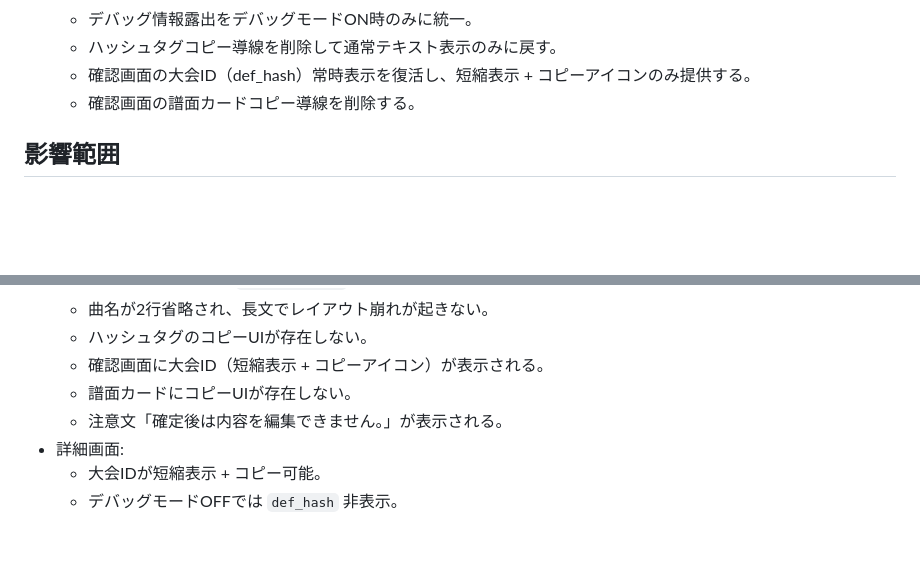
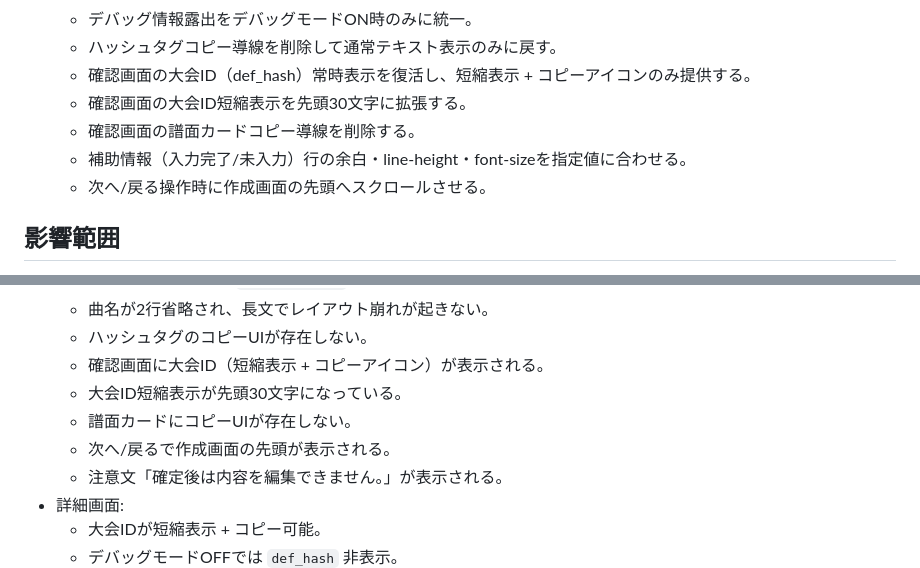
Before and after one commit to tts1374/iidx_score_attack_manager, a Markdown page: tasks/feat-score-attack-draft-ui.md, 2 parts joined by grey strips. GitHub-like rendering; blank space fills up the shorter version.

Commit message:
plan: update review scope for status spacing and top scroll

```diff
--- a/tasks/feat-score-attack-draft-ui.md
+++ b/tasks/feat-score-attack-draft-ui.md
@@ -33,7 +33,10 @@
   - デバッグ情報露出をデバッグモードON時のみに統一。
   - ハッシュタグコピー導線を削除して通常テキスト表示のみに戻す。
   - 確認画面の大会ID（def_hash）常時表示を復活し、短縮表示 + コピーアイコンのみ提供する。
+  - 確認画面の大会ID短縮表示を先頭30文字に拡張する。
   - 確認画面の譜面カードコピー導線を削除する。
+  - 補助情報（入力完了/未入力）行の余白・line-height・font-sizeを指定値に合わせる。
+  - 次へ/戻る操作時に作成画面の先頭へスクロールさせる。
 
 ## 影響範囲
 - ユーザー:
@@ -89,7 +92,9 @@
   - 曲名が2行省略され、長文でレイアウト崩れが起きない。
   - ハッシュタグのコピーUIが存在しない。
   - 確認画面に大会ID（短縮表示 + コピーアイコン）が表示される。
+  - 大会ID短縮表示が先頭30文字になっている。
   - 譜面カードにコピーUIが存在しない。
+  - 次へ/戻るで作成画面の先頭が表示される。
   - 注意文「確定後は内容を編集できません。」が表示される。
 - 詳細画面:
   - 大会IDが短縮表示 + コピー可能。
```
